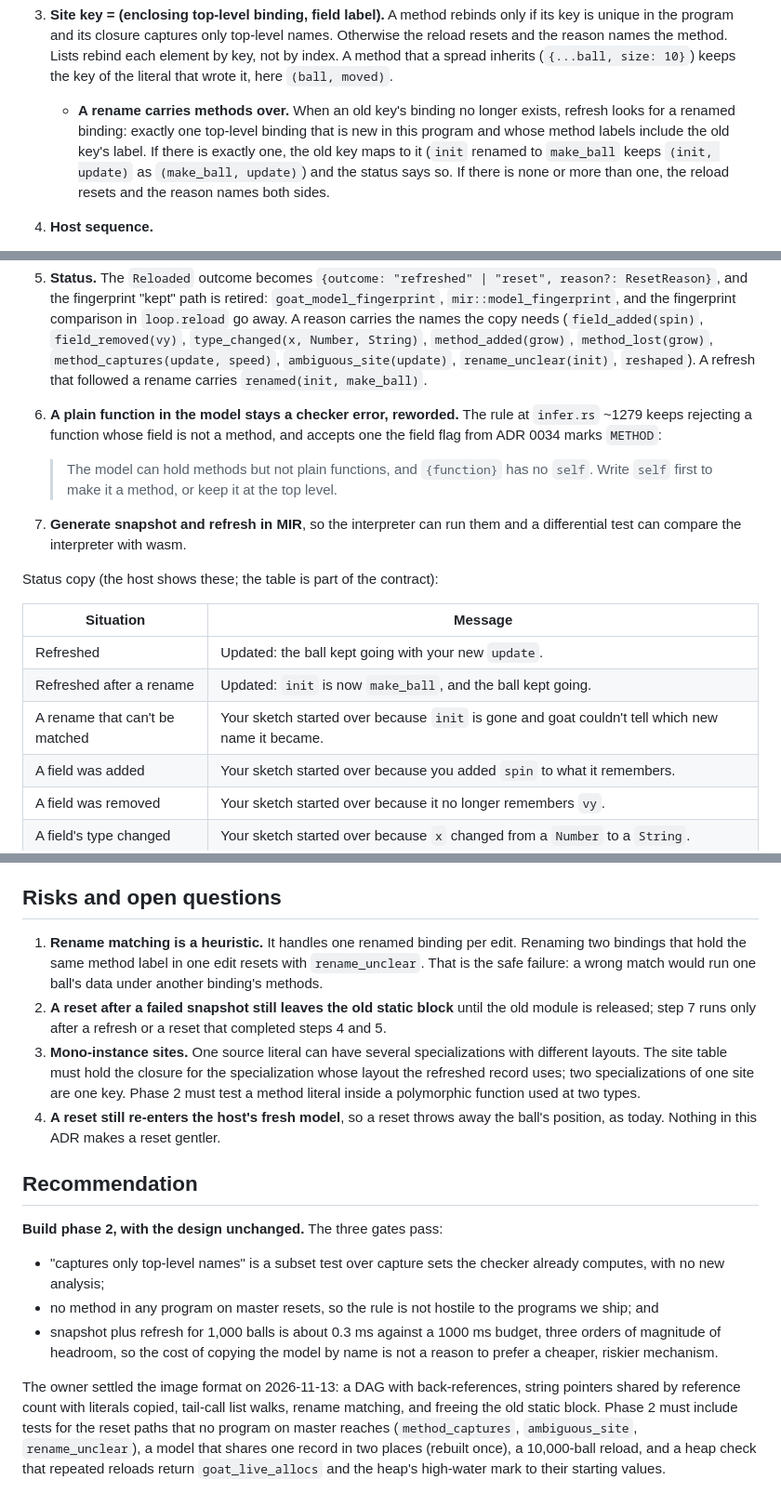
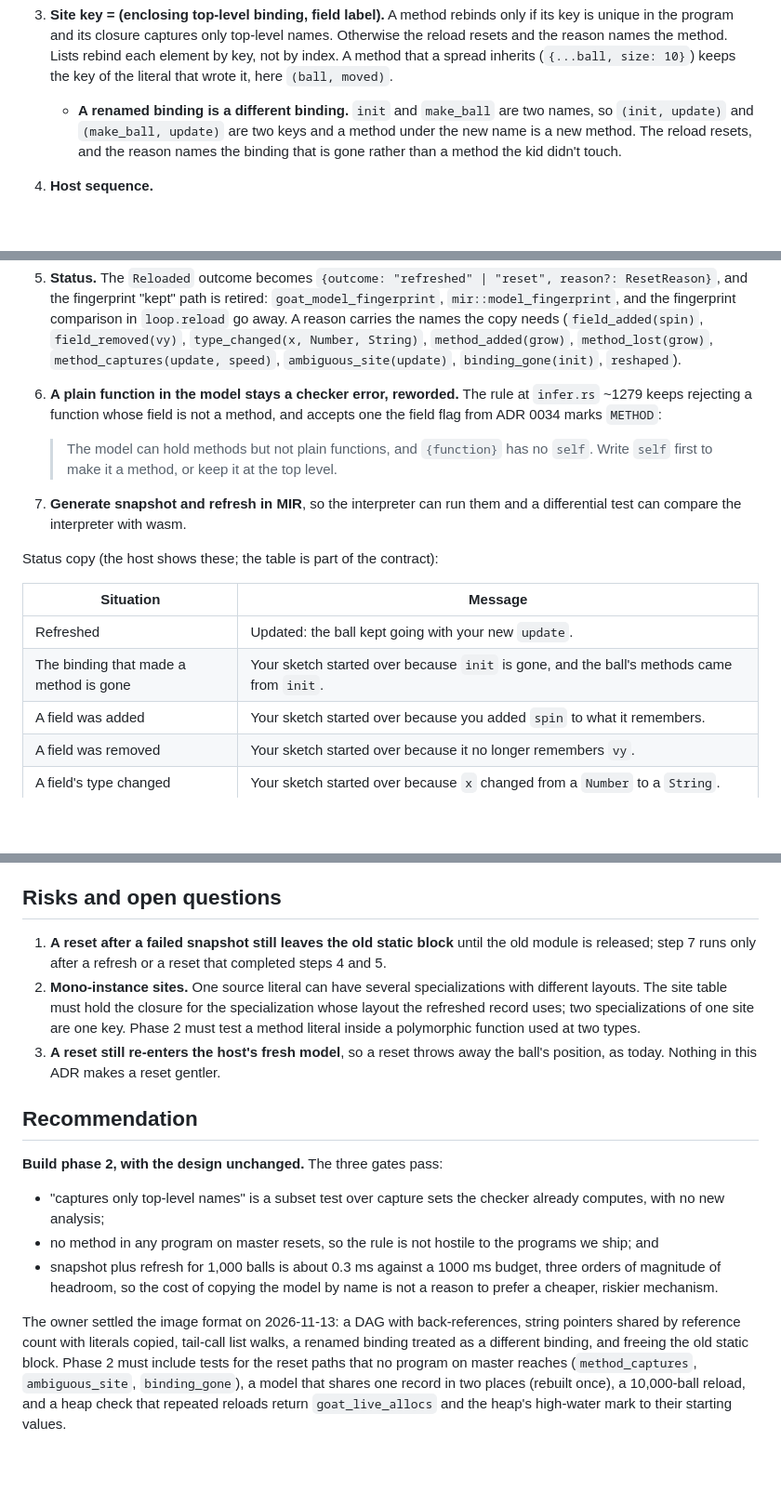
Before and after one commit to thejefflarson/goat, a Markdown page: docs/adr/0035-reload-keeps-data-and-rebinds-methods.md, 3 parts joined by grey strips. Shown at 93% size. GitHub-like rendering; blank space fills up the shorter version.

Commit message:
ADR 0035: a renamed binding is a different binding; reset and name the binding that is gone
Co-Authored-By: Claude Opus 5.5 <noreply@anthropic.com>
Claude-Session: https://claude.ai/code/session_0148x9yQEEE4xD5pXmThFMBt

```diff
--- a/docs/adr/0035-reload-keeps-data-and-rebinds-methods.md
+++ b/docs/adr/0035-reload-keeps-data-and-rebinds-methods.md
@@ -63,13 +63,11 @@ addendum, Consequences).
    method. Lists rebind each element by key, not by index. A method that a
    spread inherits (`{...ball, size: 10}`) keeps the key of the literal that
    wrote it, here `(ball, moved)`.
-   - **A rename carries methods over.** When an old key's binding no longer
-     exists, refresh looks for a renamed binding: exactly one top-level binding
-     that is new in this program and whose method labels include the old key's
-     label. If there is exactly one, the old key maps to it (`init` renamed to
-     `make_ball` keeps `(init, update)` as `(make_ball, update)`) and the status
-     says so. If there is none or more than one, the reload resets and the
-     reason names both sides.
+   - **A renamed binding is a different binding.** `init` and `make_ball` are
+     two names, so `(init, update)` and `(make_ball, update)` are two keys and
+     a method under the new name is a new method. The reload resets, and the
+     reason names the binding that is gone rather than a method the kid didn't
+     touch.
 4. **Host sequence.**
    1. New `goat_setup` gives `fresh`. If it traps, the old program keeps
       running.
@@ -92,8 +90,7 @@ addendum, Consequences).
    go away. A reason carries the names the copy needs (`field_added(spin)`,
    `field_removed(vy)`, `type_changed(x, Number, String)`,
    `method_added(grow)`, `method_lost(grow)`, `method_captures(update, speed)`,
-   `ambiguous_site(update)`, `rename_unclear(init)`, `reshaped`). A refresh
-   that followed a rename carries `renamed(init, make_ball)`.
+   `ambiguous_site(update)`, `binding_gone(init)`, `reshaped`).
 6. **A plain function in the model stays a checker error, reworded.** The rule
    at `infer.rs` ~1279 keeps rejecting a function whose field is not a method,
    and accepts one the field flag from ADR 0034 marks `METHOD`:
@@ -108,8 +105,7 @@ Status copy (the host shows these; the table is part of the contract):
 | Situation | Message |
 |---|---|
 | Refreshed | Updated: the ball kept going with your new `update`. |
-| Refreshed after a rename | Updated: `init` is now `make_ball`, and the ball kept going. |
-| A rename that can't be matched | Your sketch started over because `init` is gone and goat couldn't tell which new name it became. |
+| The binding that made a method is gone | Your sketch started over because `init` is gone, and the ball's methods came from `init`. |
 | A field was added | Your sketch started over because you added `spin` to what it remembers. |
 | A field was removed | Your sketch started over because it no longer remembers `vy`. |
 | A field's type changed | Your sketch started over because `x` changed from a `Number` to a `String`. |
@@ -296,19 +292,15 @@ goat behavior re-expressed in native code).
 
 ## Risks and open questions
 
-1. **Rename matching is a heuristic.** It handles one renamed binding per edit.
-   Renaming two bindings that hold the same method label in one edit resets
-   with `rename_unclear`. That is the safe failure: a wrong match would run one
-   ball's data under another binding's methods.
-2. **A reset after a failed snapshot still leaves the old static block** until
+1. **A reset after a failed snapshot still leaves the old static block** until
    the old module is released; step 7 runs only after a refresh or a reset that
    completed steps 4 and 5.
-3. **Mono-instance sites.** One source literal can have several specializations
+2. **Mono-instance sites.** One source literal can have several specializations
    with different layouts. The site table must hold the closure for the
    specialization whose layout the refreshed record uses; two specializations of
    one site are one key. Phase 2 must test a method literal inside a polymorphic
    function used at two types.
-4. **A reset still re-enters the host's fresh model**, so a reset throws away
+3. **A reset still re-enters the host's fresh model**, so a reset throws away
    the ball's position, as today. Nothing in this ADR makes a reset gentler.
 
 ## Recommendation
@@ -325,9 +317,9 @@ goat behavior re-expressed in native code).
 
 The owner settled the image format on 2026-11-13: a DAG with back-references,
 string pointers shared by reference count with literals copied, tail-call list
-walks, rename matching, and freeing the old static block. Phase 2 must include
-tests for the reset paths that no program on master reaches
-(`method_captures`, `ambiguous_site`, `rename_unclear`), a model that shares one
+walks, a renamed binding treated as a different binding, and freeing the old
+static block. Phase 2 must include tests for the reset paths that no program on
+master reaches (`method_captures`, `ambiguous_site`, `binding_gone`), a model that shares one
 record in two places (rebuilt once), a 10,000-ball reload, and a heap check that
 repeated reloads return `goat_live_allocs` and the heap's high-water mark to
 their starting values.
```
